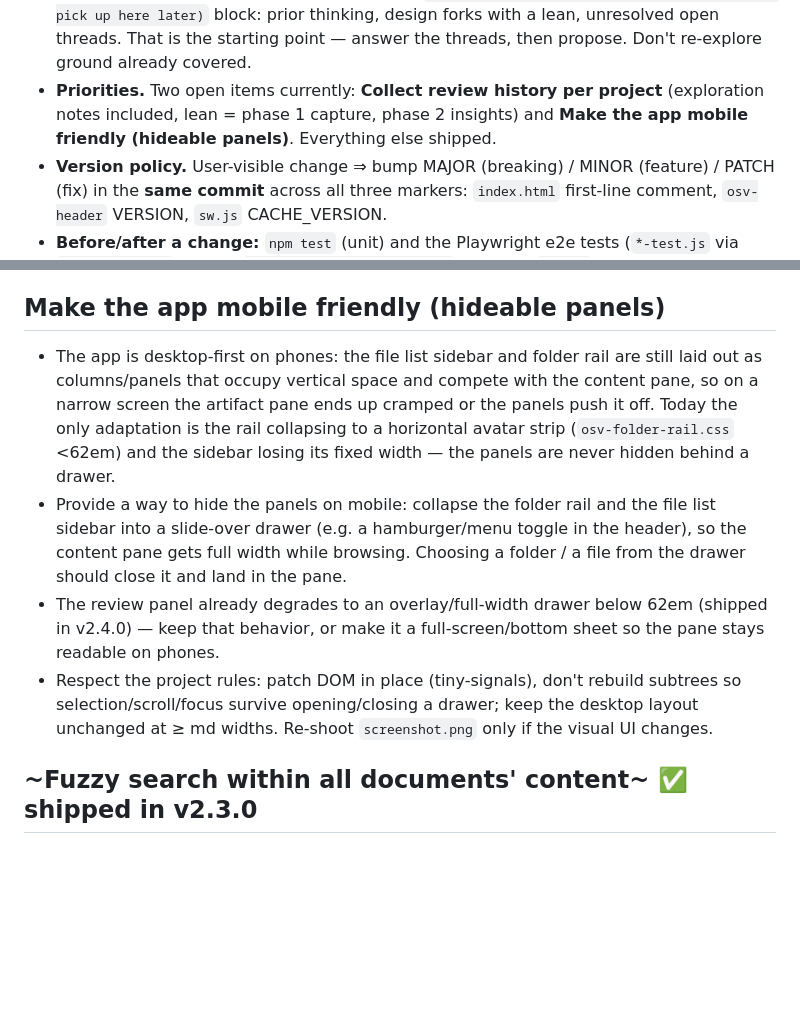
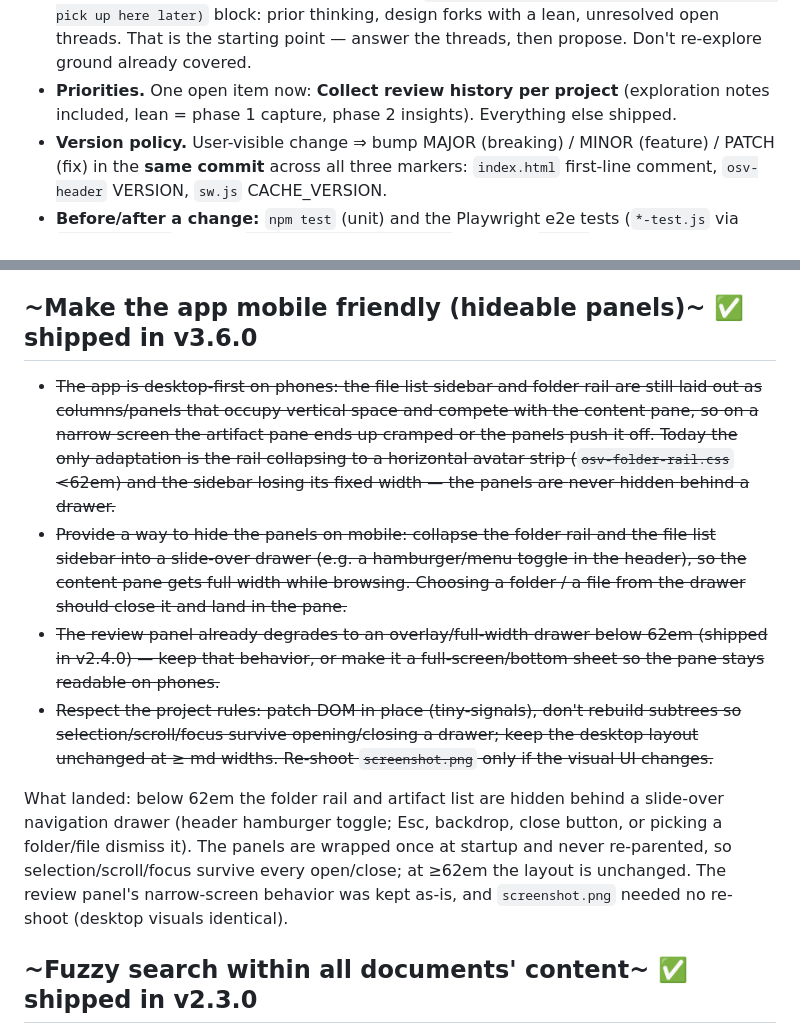
Before and after one commit to ypyl/openspec-viewer, a Markdown page: TODO.md, 2 parts joined by grey strips. GitHub-like rendering; blank space fills up the shorter version.

Commit message:
Mark mobile-friendly panels as shipped in v3.6.0 in TODO

```diff
--- a/TODO.md
+++ b/TODO.md
@@ -24,9 +24,8 @@ LLM fix prompt. Full product description: `README.md`.
   with pi — pick up here later)` block: prior thinking, design forks with a lean,
   unresolved open threads. That is the starting point — answer the threads, then
   propose. Don't re-explore ground already covered.
-- **Priorities.** Two open items currently: **Collect review history per project**
-  (exploration notes included, lean = phase 1 capture, phase 2 insights) and **Make the
-  app mobile friendly (hideable panels)**.
+- **Priorities.** One open item now: **Collect review history per project**
+  (exploration notes included, lean = phase 1 capture, phase 2 insights).
   Everything else shipped.
 - **Version policy.** User-visible change ⇒ bump MAJOR (breaking) / MINOR (feature)
   / PATCH (fix) in the **same commit** across all three markers: `index.html`
@@ -208,24 +207,31 @@ LLM fix prompt. Full product description: `README.md`.
 4. Visible history surface in phase 1 (review panel section / header action) or storage + export only?
 5. Checklist persistence: amend the shipped "SHALL NOT persist" requirement, or keep ticks out of history entirely?
 
-## Make the app mobile friendly (hideable panels)
+## ~Make the app mobile friendly (hideable panels)~ ✅ shipped in v3.6.0
 
-- The app is desktop-first on phones: the file list sidebar and folder rail are still
+- ~~The app is desktop-first on phones: the file list sidebar and folder rail are still
   laid out as columns/panels that occupy vertical space and compete with the content
   pane, so on a narrow screen the artifact pane ends up cramped or the panels push it
   off. Today the only adaptation is the rail collapsing to a horizontal avatar strip
   (`osv-folder-rail.css` <62em) and the sidebar losing its fixed width — the panels are
-  never hidden behind a drawer.
-- Provide a way to hide the panels on mobile: collapse the folder rail and the file list
+  never hidden behind a drawer.~~
+- ~~Provide a way to hide the panels on mobile: collapse the folder rail and the file list
   sidebar into a slide-over drawer (e.g. a hamburger/menu toggle in the header), so the
   content pane gets full width while browsing. Choosing a folder / a file from the drawer
-  should close it and land in the pane.
-- The review panel already degrades to an overlay/full-width drawer below 62em (shipped
+  should close it and land in the pane.~~
+- ~~The review panel already degrades to an overlay/full-width drawer below 62em (shipped
   in v2.4.0) — keep that behavior, or make it a full-screen/bottom sheet so the pane stays
-  readable on phones.
-- Respect the project rules: patch DOM in place (tiny-signals), don't rebuild subtrees so
+  readable on phones.~~
+- ~~Respect the project rules: patch DOM in place (tiny-signals), don't rebuild subtrees so
   selection/scroll/focus survive opening/closing a drawer; keep the desktop layout
-  unchanged at ≥ md widths. Re-shoot `screenshot.png` only if the visual UI changes.
+  unchanged at ≥ md widths. Re-shoot `screenshot.png` only if the visual UI changes.~~
+
+What landed: below 62em the folder rail and artifact list are hidden behind a slide-over
+navigation drawer (header hamburger toggle; Esc, backdrop, close button, or picking a
+folder/file dismiss it). The panels are wrapped once at startup and never re-parented, so
+selection/scroll/focus survive every open/close; at ≥62em the layout is unchanged. The
+review panel's narrow-screen behavior was kept as-is, and `screenshot.png` needed no
+re-shoot (desktop visuals identical).
 
 ## ~Fuzzy search within all documents' content~ ✅ shipped in v2.3.0
 
```
